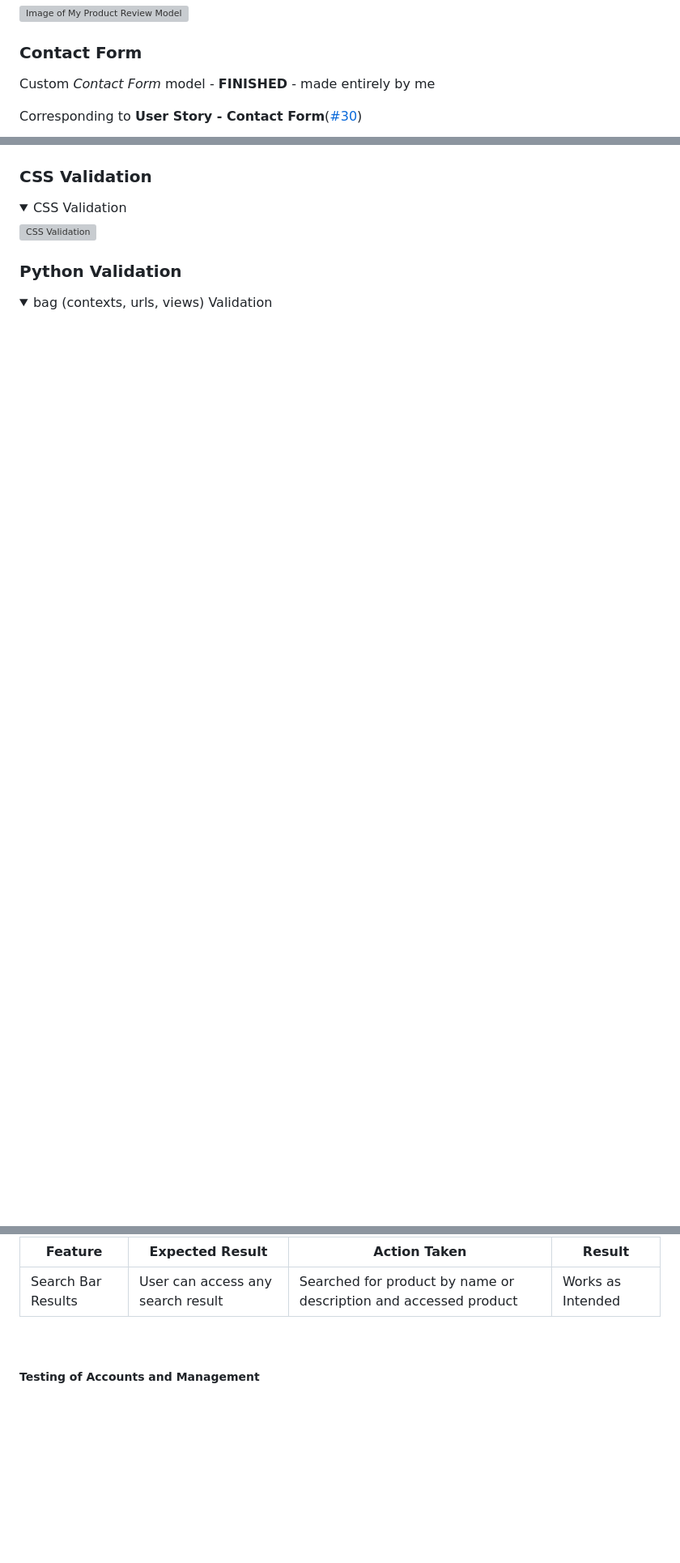
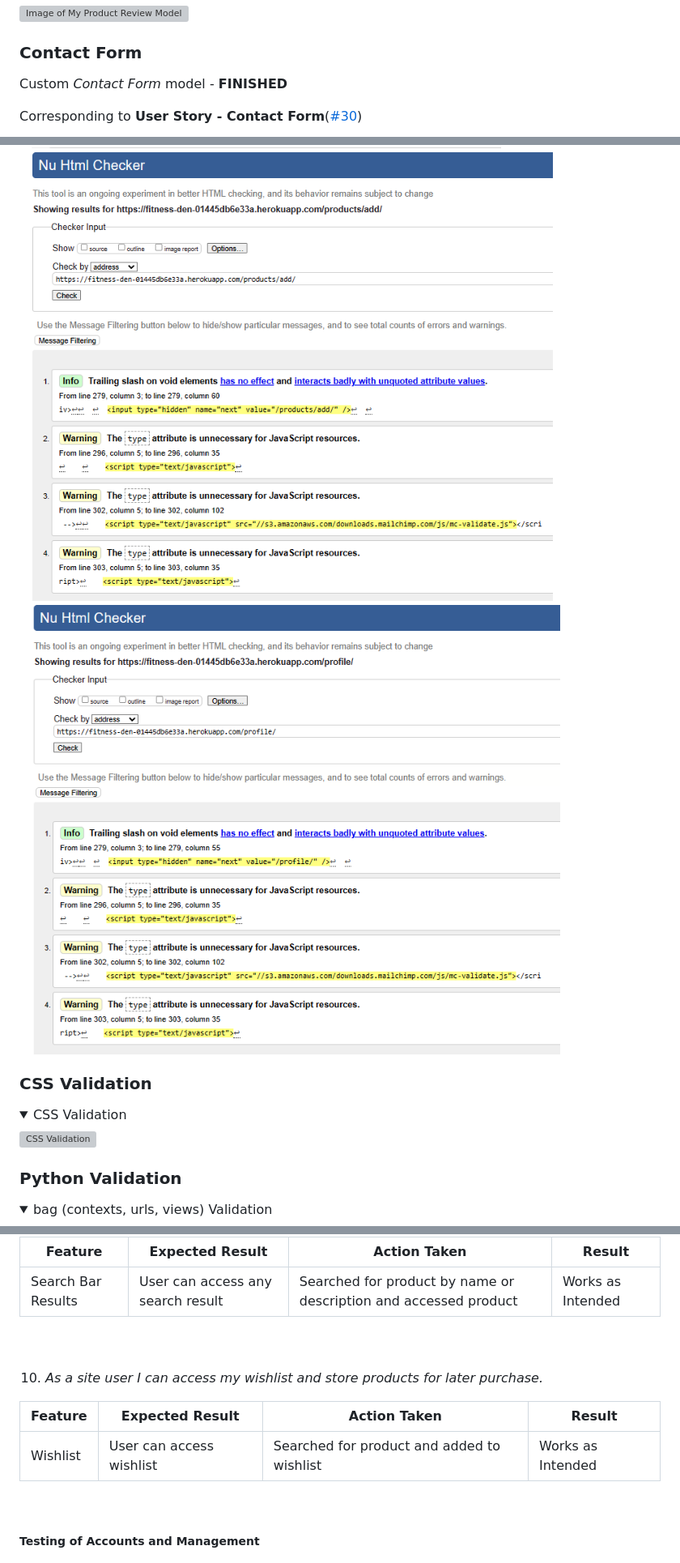
Before and after one commit to RavoPL/fitness-den1, a Markdown page: README.md, 3 parts joined by grey strips. Shown: that part at 81% size. Drawn GitHub-style; pictures changed too: media/testing/html_four.png (added), media/testing/html_three.png (added), media/testing/html_two.png; folded sections open; blank space fills up the shorter version; grey boxes are pictures that could not be loaded.

```diff
--- a/README.md
+++ b/README.md
@@ -198,7 +198,7 @@ Corresponding to **User Story - Reviews**([#29](https://github.com/RavoPL/fitnes
 
 ### Contact Form
 
-Custom *Contact Form* model - **FINISHED** - made entirely by me
+Custom *Contact Form* model - **FINISHED**
 
 Corresponding to **User Story - Contact Form**([#30](https://github.com/RavoPL/fitness-den/issues/30))
 
@@ -245,6 +249,8 @@ Custom *Wishlist* model - **WORK IN PROGRESS**
   <summary>Full HTML Validation</summary>
   <img src="media/testing/html_one.png" alt="Full Validation One" title="Full HTML Validation One">
   <img src="media/testing/html_two.png" alt="Full Validation Two" title="Full HTML Validation Two">
+  <img src="media/testing/html_three.png" alt="Full Validation Three" title="Full HTML Validation Three">
+  <img src="media/testing/html_four.png" alt="Full Validation Four" title="Full HTML Validation Four">
 </details>
 
 ### CSS Validation
@@ -468,6 +474,16 @@ Custom *Wishlist* model - **WORK IN PROGRESS**
 
 <br>
 
+<br>
+
+10. *As a site user I can access my wishlist and store products for later purchase.*
+
+| **Feature**  | **Expected Result** | **Action Taken** | **Result** |
+| ------------- | ------------- | ------------- | ------------- |
+| Wishlist | User can access wishlist | Searched for product and added to wishlist | Works as Intended |
+
+<br>
+
 ##### Testing of Accounts and Management
 
 <br>
```
Also changed, not shown: other parts of README.md (+7 -5 lines), media/WishlistModel.png (added), media/testing/html_one.png, 1 other file.
